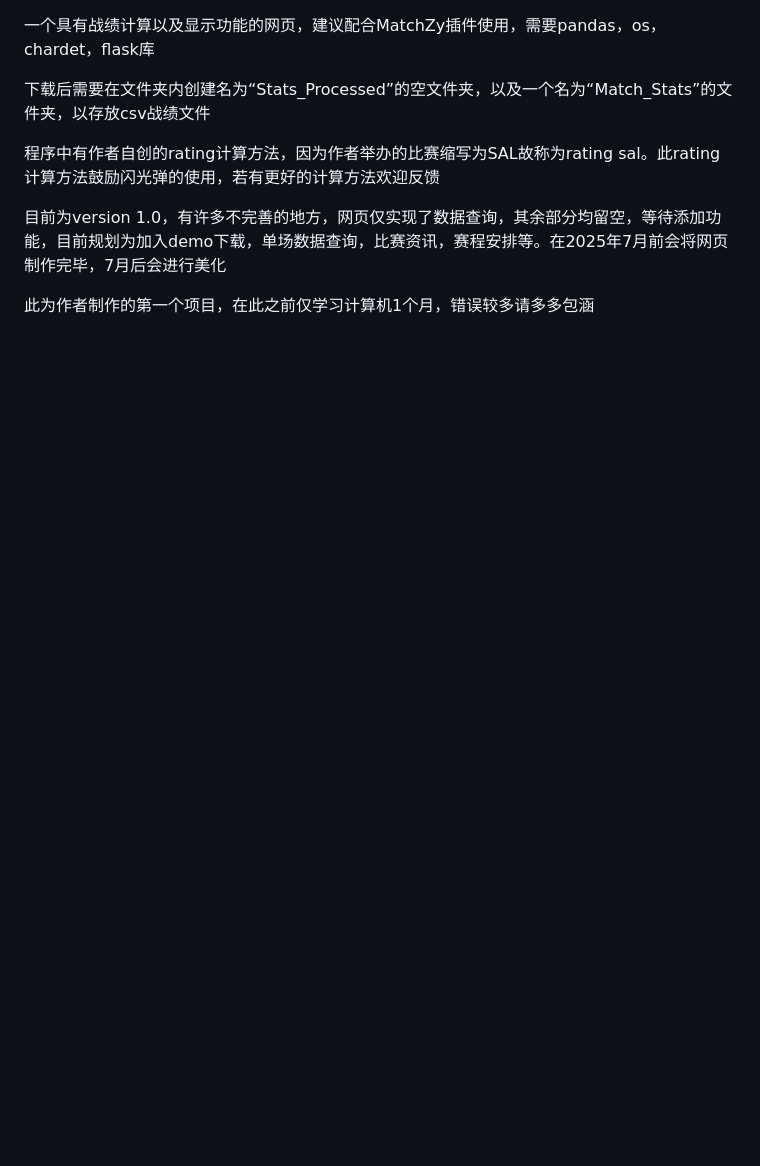
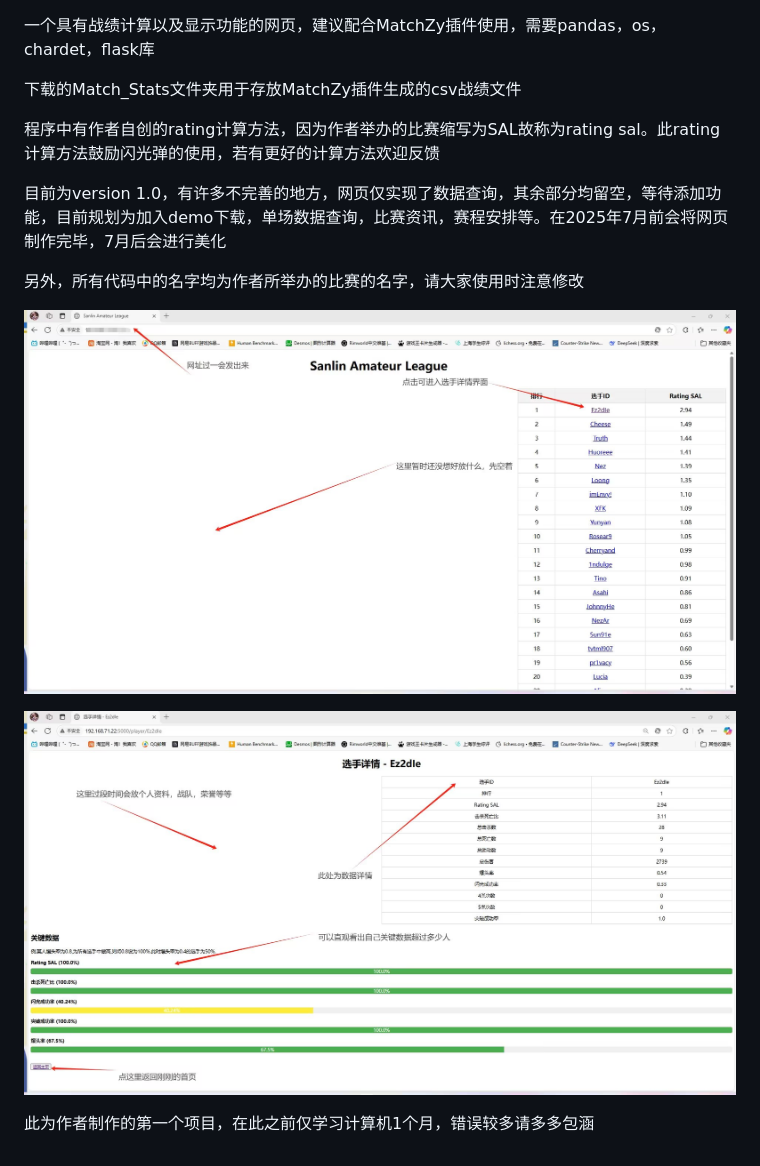
Before and after one commit to ChiKo-qwq/Counter-Strike_data-viewing_website, a Markdown page: README.md, the part around the change. Rendered like a GitHub page; pictures changed too: website_sample_1.jpg (added), website_sample_2.jpg (added); blank space fills up the shorter version.

```diff
--- a/README.md
+++ b/README.md
@@ -1,9 +1,15 @@
 一个具有战绩计算以及显示功能的网页，建议配合MatchZy插件使用，需要pandas，os，chardet，flask库
 
-下载后需要在文件夹内创建名为“Stats_Processed”的空文件夹，以及一个名为“Match_Stats”的文件夹，以存放csv战绩文件
+下载的Match_Stats文件夹用于存放MatchZy插件生成的csv战绩文件
 
 程序中有作者自创的rating计算方法，因为作者举办的比赛缩写为SAL故称为rating sal。此rating计算方法鼓励闪光弹的使用，若有更好的计算方法欢迎反馈
 
 目前为version 1.0，有许多不完善的地方，网页仅实现了数据查询，其余部分均留空，等待添加功能，目前规划为加入demo下载，单场数据查询，比赛资讯，赛程安排等。在2025年7月前会将网页制作完毕，7月后会进行美化
 
+另外，所有代码中的名字均为作者所举办的比赛的名字，请大家使用时注意修改
+
+![此为网页展示（1/2）](website_sample_1.jpg)
+
+![此为网页展示（2/2）](website_sample_2.jpg)
+
 此为作者制作的第一个项目，在此之前仅学习计算机1个月，错误较多请多多包涵
```
Also changed, not shown: 2 other files.
